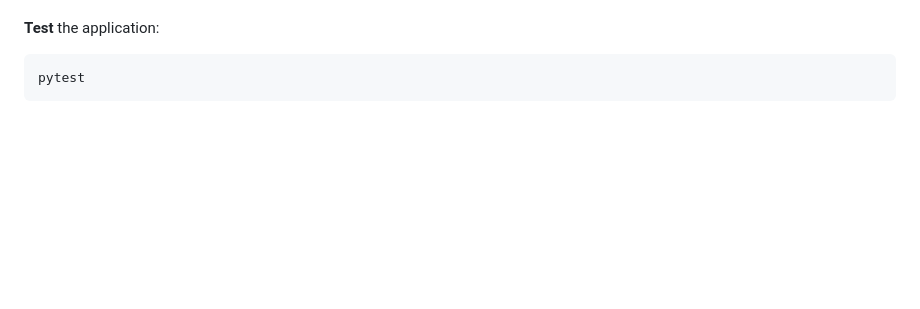
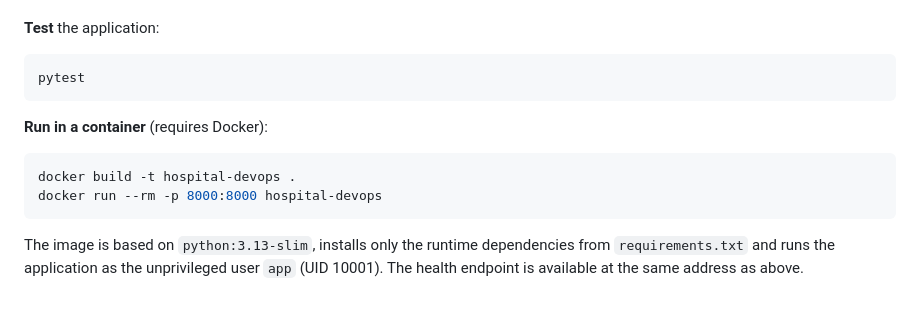
Before and after one commit to ceciliagalvaoo/hospital-devops, a Markdown page: README.md, the part around the change. Drawn GitHub-style; blank space fills up the shorter version.

Commit message:
docs: document container build and run commands (#133)

````diff
--- a/README.md
+++ b/README.md
@@ -1496,3 +1496,12 @@ The health endpoint is available at <http://127.0.0.1:8000/health> and returns `
 ```bash
 pytest
 ```
+
+**Run in a container** (requires Docker):
+
+```bash
+docker build -t hospital-devops .
+docker run --rm -p 8000:8000 hospital-devops
+```
+
+The image is based on `python:3.13-slim`, installs only the runtime dependencies from `requirements.txt` and runs the application as the unprivileged user `app` (UID 10001). The health endpoint is available at the same address as above.
````
